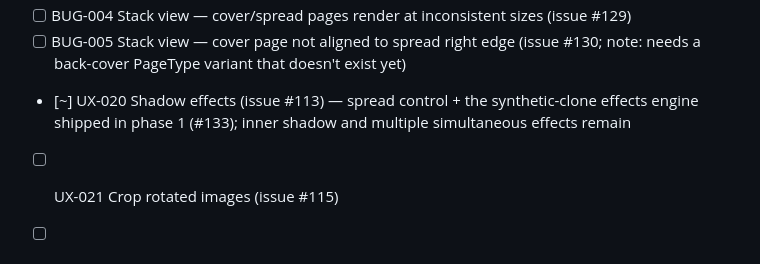
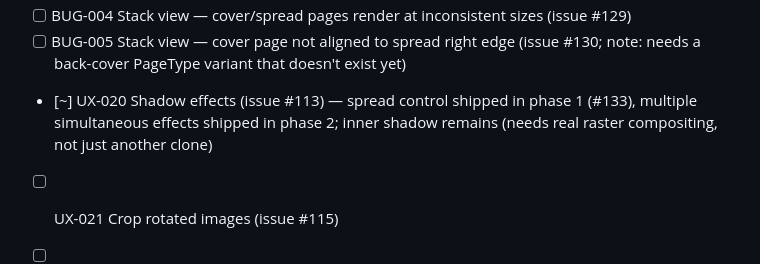
Before and after one commit to heyyysandyyy/dotted, a Markdown page: CLAUDE.md, the part around the change. Drawn GitHub-style.

Commit message:
chore: update UX-020 checklist line for phase 2

```diff
--- a/CLAUDE.md
+++ b/CLAUDE.md
@@ -53,6 +53,6 @@ checklist of the *active* batch only.
 - [ ] BUG-003 Zoom slider not functional in stack view (issue #128)
 - [ ] BUG-004 Stack view — cover/spread pages render at inconsistent sizes (issue #129)
 - [ ] BUG-005 Stack view — cover page not aligned to spread right edge (issue #130; note: needs a back-cover PageType variant that doesn't exist yet)
-- [~] UX-020 Shadow effects (issue #113) — spread control + the synthetic-clone effects engine shipped in phase 1 (#133); inner shadow and multiple simultaneous effects remain
+- [~] UX-020 Shadow effects (issue #113) — spread control shipped in phase 1 (#133), multiple simultaneous effects shipped in phase 2; inner shadow remains (needs real raster compositing, not just another clone)
 - [ ] UX-021 Crop rotated images (issue #115)
 - [ ] REFACTOR-003 Contain the type-cast escape hatches (issue #97)
```
